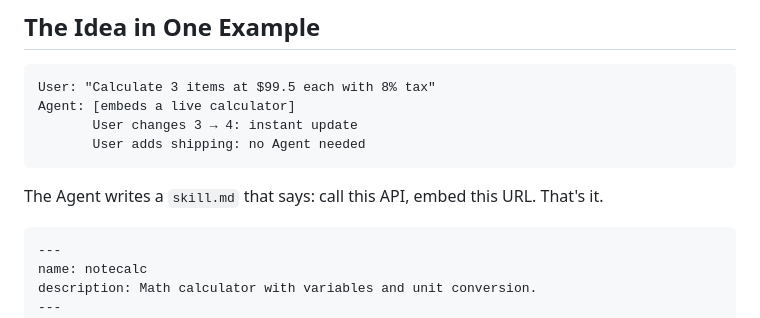
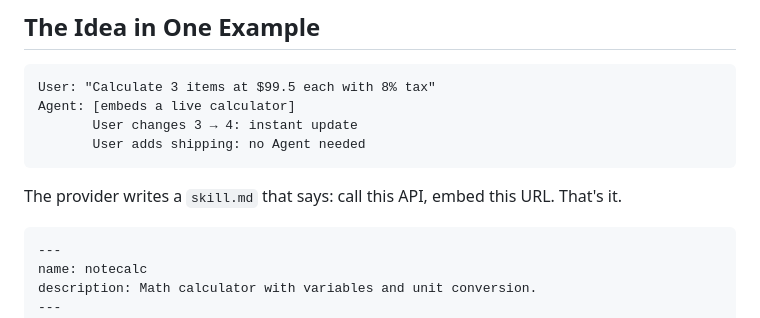
Before and after one commit to 2234839/eri-spec, a Markdown page: README.md, the part around the change. GitHub-like rendering.

````diff
--- a/README.md
+++ b/README.md
@@ -17,7 +17,7 @@ Agent: [embeds a live calculator]
        User adds shipping: no Agent needed
 ```
 
-The Agent writes a `skill.md` that says: call this API, embed this URL. That's it.
+The provider writes a `skill.md` that says: call this API, embed this URL. That's it.
 
 ```markdown
 ---
````
Also changed, not shown: README.zh.md (+1 -1 lines).
